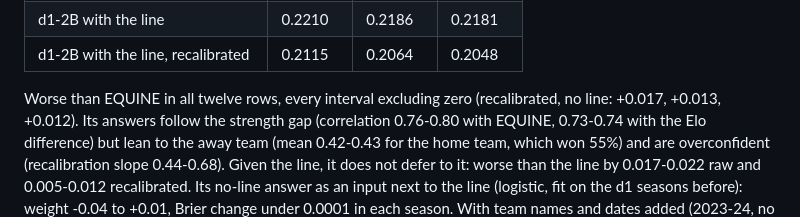
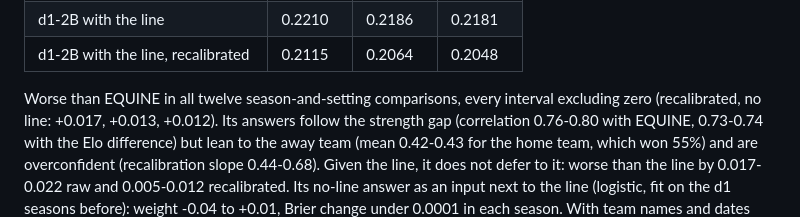
Before and after one commit to martinez-hub/nbaPredicts, a Markdown page: docs/results/README.md, the part around the change. Drawn GitHub-style.

Commit message:
Results: wording

```diff
--- a/docs/results/README.md
+++ b/docs/results/README.md
@@ -289,7 +289,7 @@ season before. Brier:
 | d1-2B with the line | 0.2210 | 0.2186 | 0.2181 |
 | d1-2B with the line, recalibrated | 0.2115 | 0.2064 | 0.2048 |
 
-Worse than EQUINE in all twelve rows, every interval excluding zero
+Worse than EQUINE in all twelve season-and-setting comparisons, every interval excluding zero
 (recalibrated, no line: +0.017, +0.013, +0.012). Its answers follow the
 strength gap (correlation 0.76-0.80 with EQUINE, 0.73-0.74 with the Elo
 difference) but lean to the away team (mean 0.42-0.43 for the home team,
```
